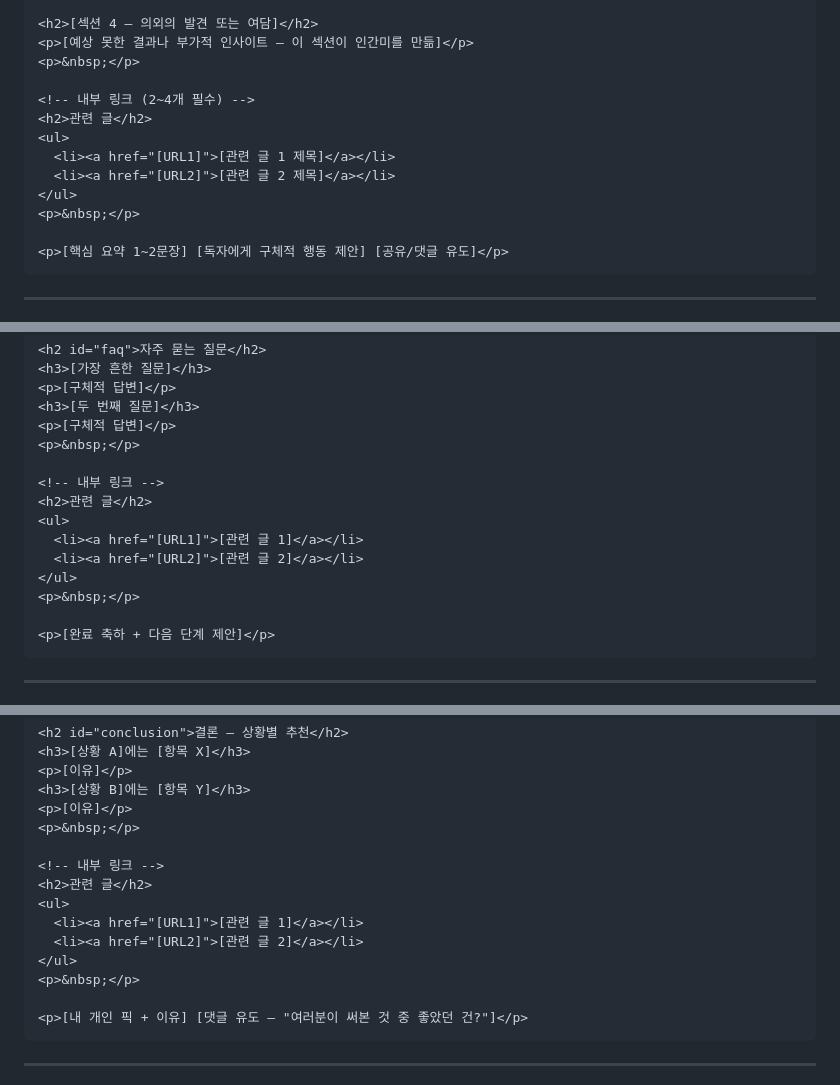
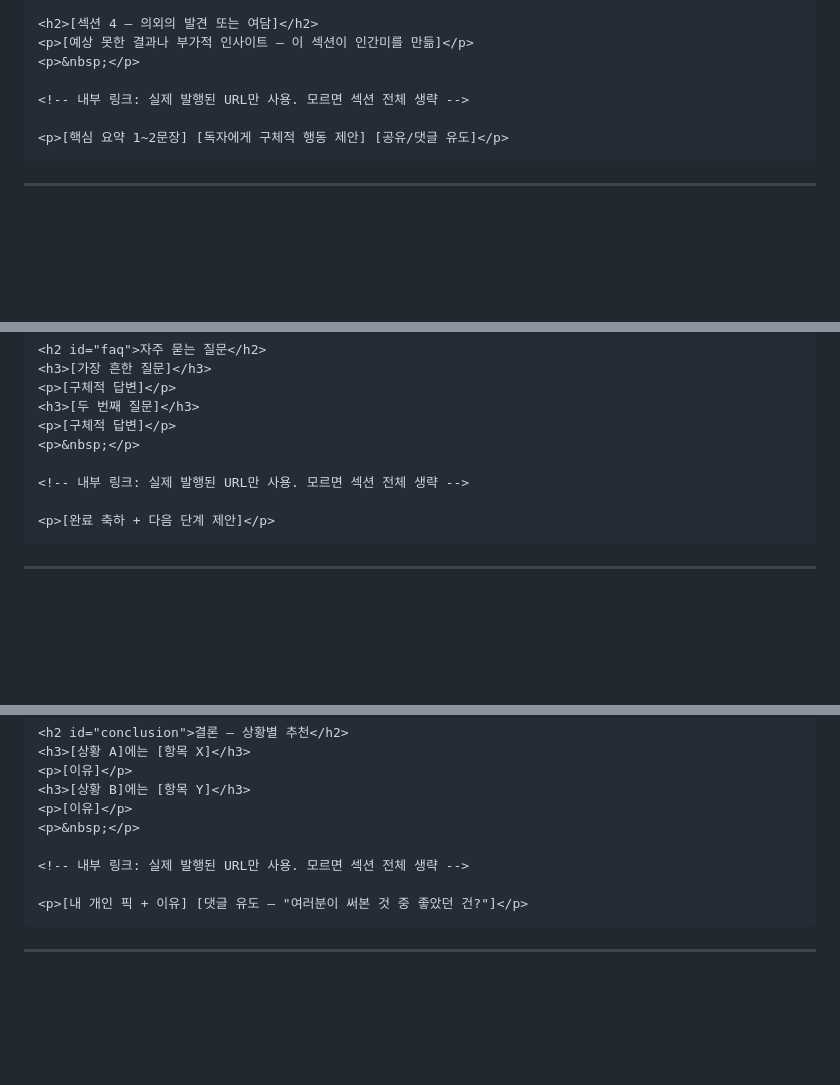
Before and after one commit to greekr4/viruagent-cli, a Markdown page: skills/va-tistory-publish/SKILL.md, 3 parts joined by grey strips. Rendered like a GitHub page; blank space fills up the shorter version.

````diff
--- a/skills/va-tistory-publish/SKILL.md
+++ b/skills/va-tistory-publish/SKILL.md
@@ -163,13 +163,7 @@ npx viruagent-cli publish \
 <p>[예상 못한 결과나 부가적 인사이트 — 이 섹션이 인간미를 만듦]</p>
 <p>&nbsp;</p>
 
-<!-- 내부 링크 (2~4개 필수) -->
-<h2>관련 글</h2>
-<ul>
-  <li><a href="[URL1]">[관련 글 1 제목]</a></li>
-  <li><a href="[URL2]">[관련 글 2 제목]</a></li>
-</ul>
-<p>&nbsp;</p>
+<!-- 내부 링크: 실제 발행된 URL만 사용. 모르면 섹션 전체 생략 -->
 
 <p>[핵심 요약 1~2문장] [독자에게 구체적 행동 제안] [공유/댓글 유도]</p>
 ```
@@ -233,13 +227,7 @@ npx viruagent-cli publish \
 <p>[구체적 답변]</p>
 <p>&nbsp;</p>
 
-<!-- 내부 링크 -->
-<h2>관련 글</h2>
-<ul>
-  <li><a href="[URL1]">[관련 글 1]</a></li>
-  <li><a href="[URL2]">[관련 글 2]</a></li>
-</ul>
-<p>&nbsp;</p>
+<!-- 내부 링크: 실제 발행된 URL만 사용. 모르면 섹션 전체 생략 -->
 
 <p>[완료 축하 + 다음 단계 제안]</p>
 ```
@@ -294,13 +282,7 @@ npx viruagent-cli publish \
 <p>[이유]</p>
 <p>&nbsp;</p>
 
-<!-- 내부 링크 -->
-<h2>관련 글</h2>
-<ul>
-  <li><a href="[URL1]">[관련 글 1]</a></li>
-  <li><a href="[URL2]">[관련 글 2]</a></li>
-</ul>
-<p>&nbsp;</p>
+<!-- 내부 링크: 실제 발행된 URL만 사용. 모르면 섹션 전체 생략 -->
 
 <p>[내 개인 픽 + 이유] [댓글 유도 — "여러분이 써본 것 중 좋았던 건?"]</p>
 ```
````
Also changed, not shown: other parts of skills/va-tistory-publish/SKILL.md (+3 -15 lines).
